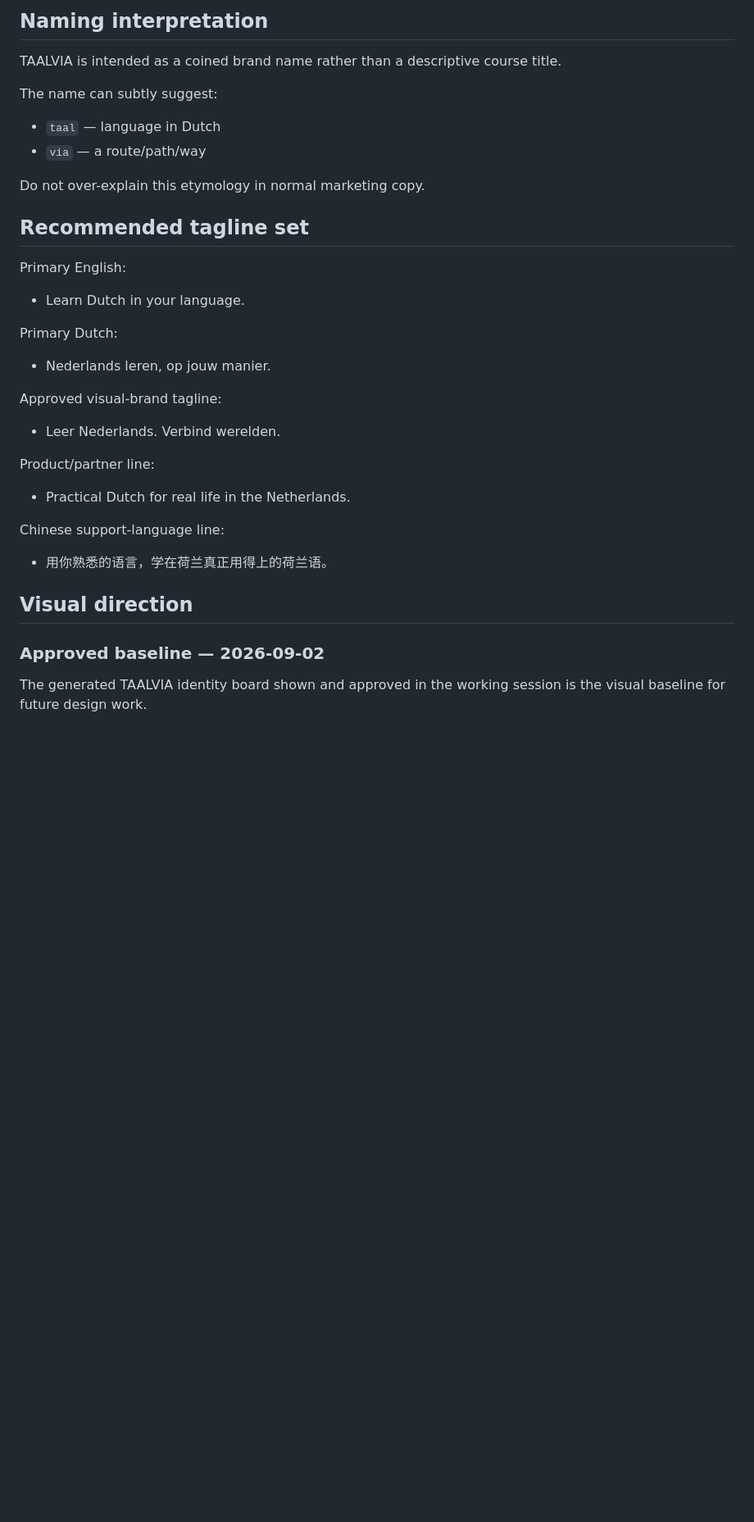
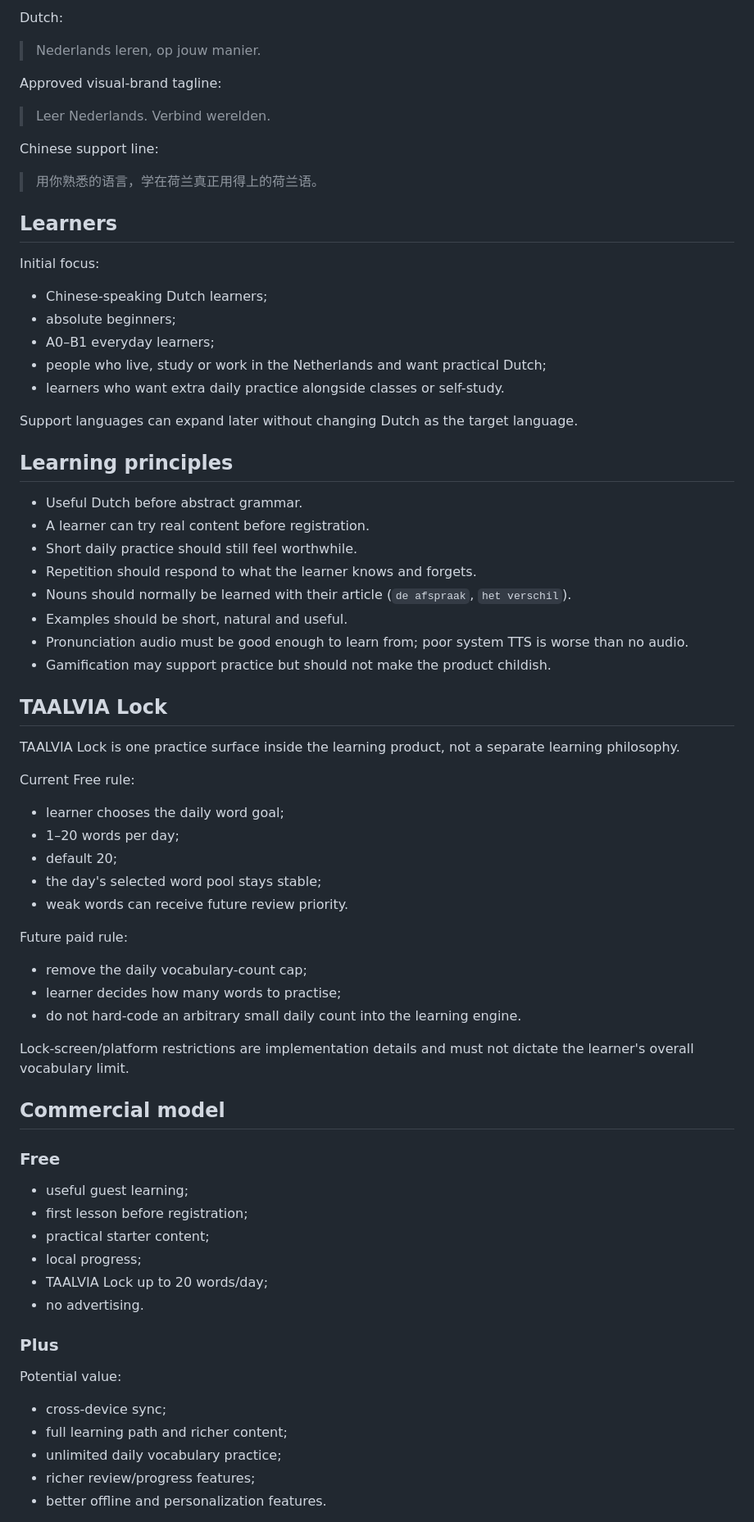
Before and after one commit to Fearsky2020/evkerk-website, a Markdown page: public/learn-nl/BRAND-BRIEF.md, the part around one of its changes. Shown at 82% size. Rendered like a GitHub page; blank space fills up the shorter version.

```diff
--- a/public/learn-nl/BRAND-BRIEF.md
+++ b/public/learn-nl/BRAND-BRIEF.md
@@ -54,32 +24,67 @@ Avoid:
-## Naming interpretation
-
-TAALVIA is intended as a coined brand name rather than a descriptive course title.
-
-The name can subtly suggest:
-- `taal` — language in Dutch
-- `via` — a route/path/way
-
-Do not over-explain this etymology in normal marketing copy.
-
-## Recommended tagline set
-
-Primary English:
-- Learn Dutch in your language.
-
-Primary Dutch:
-- Nederlands leren, op jouw manier.
+Dutch:
+> Nederlands leren, op jouw manier.
 
 Approved visual-brand tagline:
-- Leer Nederlands. Verbind werelden.
+> Leer Nederlands. Verbind werelden.
 
-Product/partner line:
-- Practical Dutch for real life in the Netherlands.
+Chinese support line:
+> 用你熟悉的语言，学在荷兰真正用得上的荷兰语。
 
-Chinese support-language line:
-- 用你熟悉的语言，学在荷兰真正用得上的荷兰语。
+## Learners
 
-## Visual direction
+Initial focus:
+- Chinese-speaking Dutch learners;
+- absolute beginners;
+- A0–B1 everyday learners;
+- people who live, study or work in the Netherlands and want practical Dutch;
+- learners who want extra daily practice alongside classes or self-study.
 
-### Approved baseline — 2026-09-02
+Support languages can expand later without changing Dutch as the target language.
 
-The generated TAALVIA identity board shown and approved in the working session is the visual baseline for future design work.
+## Learning principles
+
+- Useful Dutch before abstract grammar.
+- A learner can try real content before registration.
+- Short daily practice should still feel worthwhile.
+- Repetition should respond to what the learner knows and forgets.
+- Nouns should normally be learned with their article (`de afspraak`, `het verschil`).
+- Examples should be short, natural and useful.
+- Pronunciation audio must be good enough to learn from; poor system TTS is worse than no audio.
+- Gamification may support practice but should not make the product childish.
+
+## TAALVIA Lock
+
+TAALVIA Lock is one practice surface inside the learning product, not a separate learning philosophy.
+
+Current Free rule:
+- learner chooses the daily word goal;
+- 1–20 words per day;
+- default 20;
+- the day's selected word pool stays stable;
+- weak words can receive future review priority.
+
+Future paid rule:
+- remove the daily vocabulary-count cap;
+- learner decides how many words to practise;
+- do not hard-code an arbitrary small daily count into the learning engine.
+
+Lock-screen/platform restrictions are implementation details and must not dictate the learner's overall vocabulary limit.
+
+## Commercial model
+
+### Free
+- useful guest learning;
+- first lesson before registration;
+- practical starter content;
+- local progress;
+- TAALVIA Lock up to 20 words/day;
+- no advertising.
+
+### Plus
+Potential value:
+- cross-device sync;
+- full learning path and richer content;
+- unlimited daily vocabulary practice;
+- richer review/progress features;
+- better offline and personalization features.
+
```
Also changed, not shown: other parts of public/learn-nl/BRAND-BRIEF.md (+75 -186 lines).
